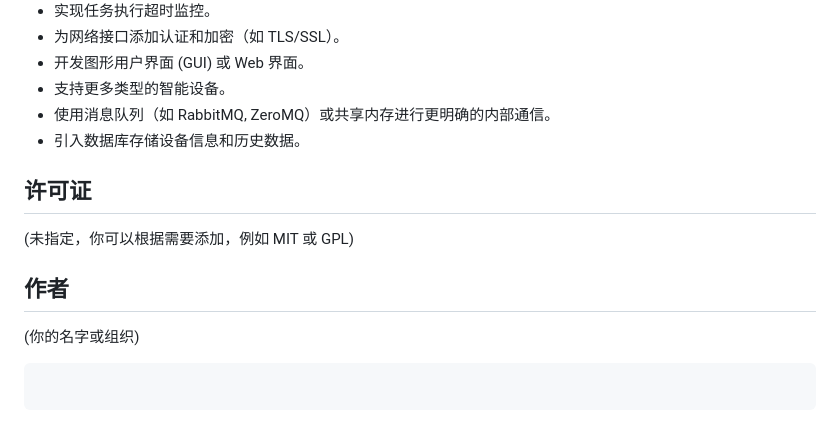
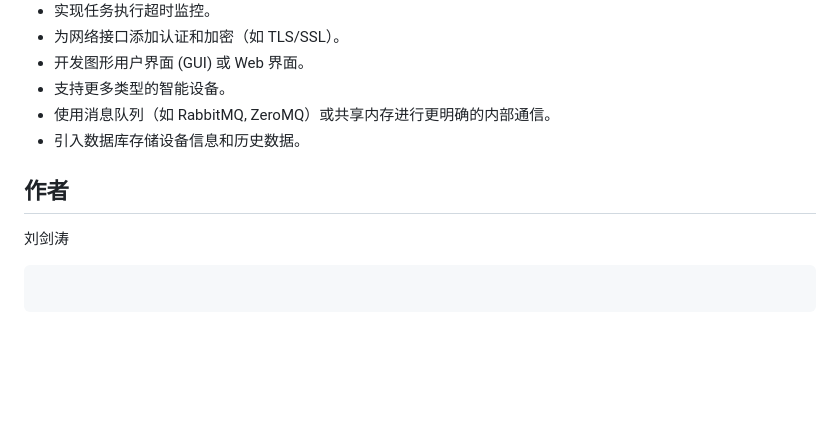
Before and after one commit to hooxi-po/smart_home, a Markdown page: README.md, the part around the change. Drawn GitHub-style; blank space fills up the shorter version.

````diff
--- a/README.md
+++ b/README.md
@@ -257,12 +257,9 @@ smart_home/
 * 使用消息队列（如 RabbitMQ, ZeroMQ）或共享内存进行更明确的内部通信。
 * 引入数据库存储设备信息和历史数据。
 
-## 许可证
-
-(未指定，你可以根据需要添加，例如 MIT 或 GPL)
 
 ## 作者
 
-(你的名字或组织)
+刘剑涛
 
 ```
````
